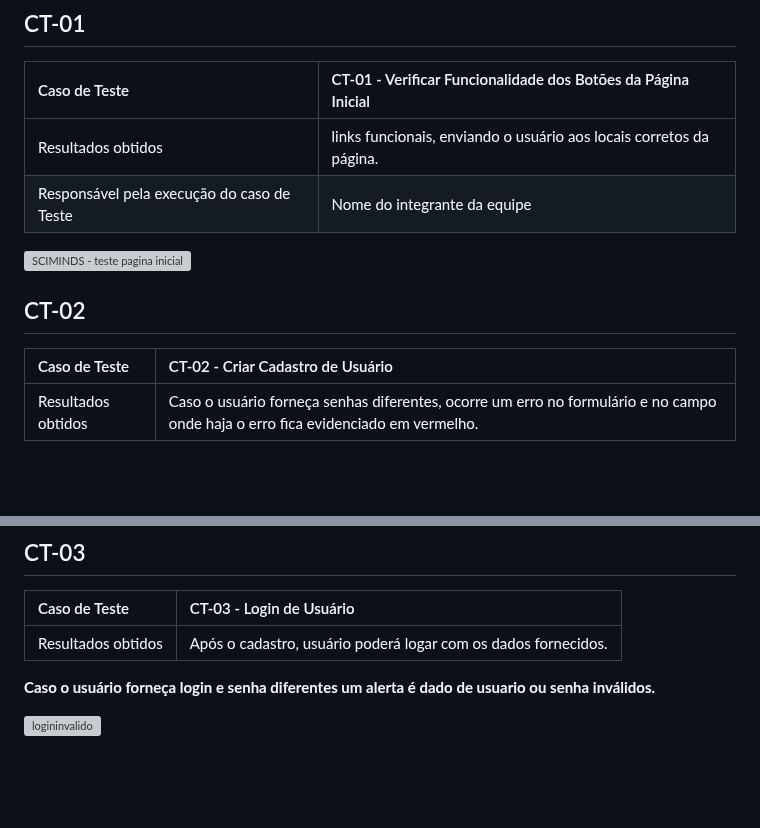
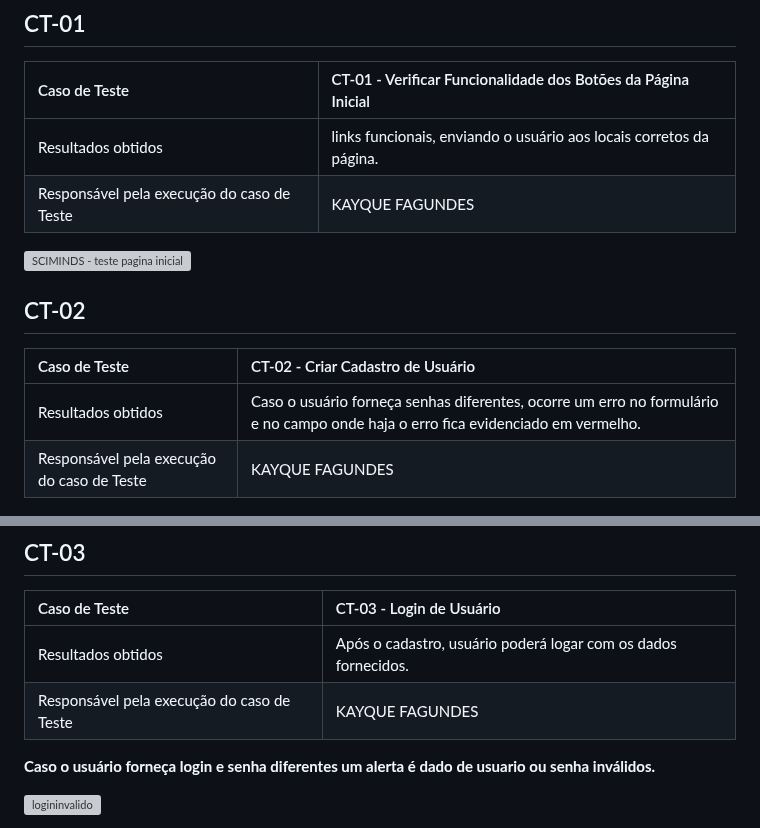
Before and after one commit to ICEI-PUC-Minas-PMV-ADS/pmv-ads-2023-2-e1-proj-web-t14-sciminds, a Markdown page: documentos/08-Registro de Testes de Software.md, 2 parts joined by grey strips. GitHub-like rendering; blank space fills up the shorter version; grey boxes are pictures that could not be loaded.

```diff
--- a/documentos/08-Registro de Testes de Software.md
+++ b/documentos/08-Registro de Testes de Software.md
@@ -9,7 +9,7 @@ Os resultados dos testes funcionais realizados na aplicação são descritos a s
 |Caso de Teste    | CT-01 - Verificar Funcionalidade dos Botões da Página Inicial|
 |:---|:---|
 | Resultados obtidos | links funcionais, enviando o usuário aos locais corretos da página.  |
-| Responsável pela execução do caso de Teste | Nome do integrante da equipe |
+| Responsável pela execução do caso de Teste | KAYQUE FAGUNDES |
 
 ![SCIMINDS - teste pagina inicial](https://github.com/ICEI-PUC-Minas-PMV-ADS/pmv-ads-2023-2-e1-proj-web-t14-sciminds/assets/132619543/4dc80fda-3347-47fc-ac3f-0545c9970b16)
 
@@ -17,6 +17,7 @@ Os resultados dos testes funcionais realizados na aplicação são descritos a s
 |Caso de Teste    | CT-02 - Criar Cadastro de Usuário|
 |:---|:---|
 | Resultados obtidos | Caso o usuário forneça senhas diferentes, ocorre um erro no formulário e no campo onde haja o erro fica evidenciado em vermelho.|
+| Responsável pela execução do caso de Teste | KAYQUE FAGUNDES |
 
 ![](https://github.com/ICEI-PUC-Minas-PMV-ADS/pmv-ads-2023-2-e1-proj-web-t14-sciminds/blob/main/documentos/img/testeCadastro.jpg)
 
@@ -32,6 +33,7 @@ Os resultados dos testes funcionais realizados na aplicação são descritos a s
 |Caso de Teste    | CT-03 - Login de Usuário|
 |:---|:---|
 | Resultados obtidos | Após o cadastro, usuário poderá logar com os dados fornecidos.|
+| Responsável pela execução do caso de Teste | KAYQUE FAGUNDES |
 
 
 **Caso o usuário forneça login e senha diferentes um alerta é dado de usuario ou senha inválidos.**
```
